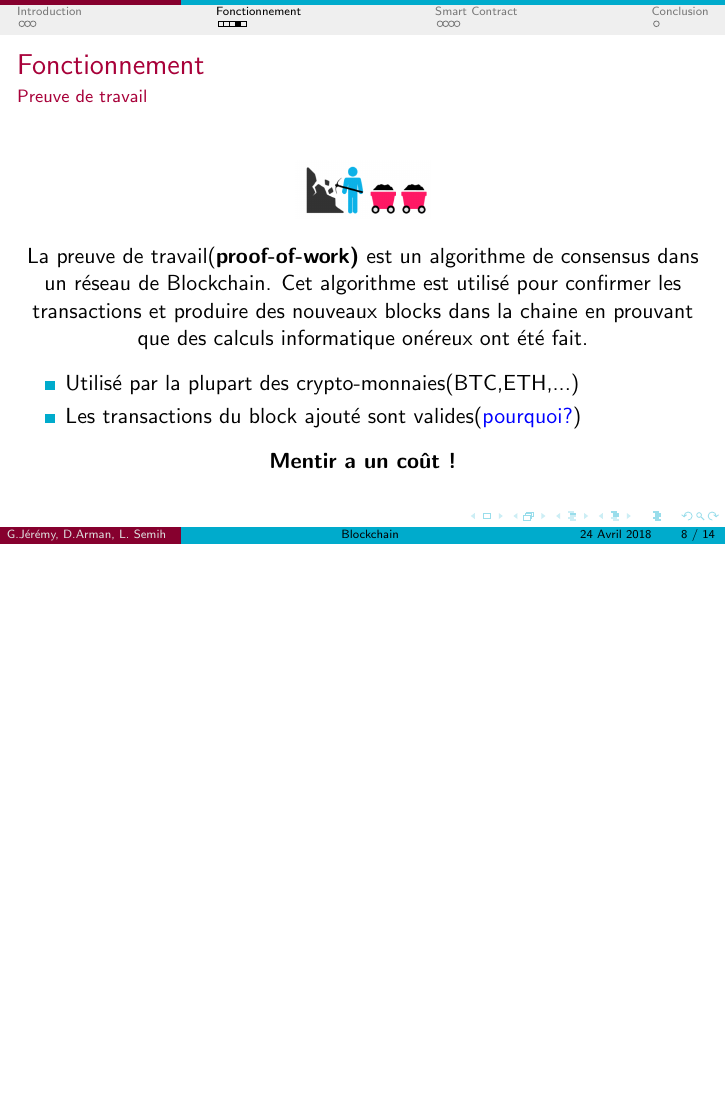
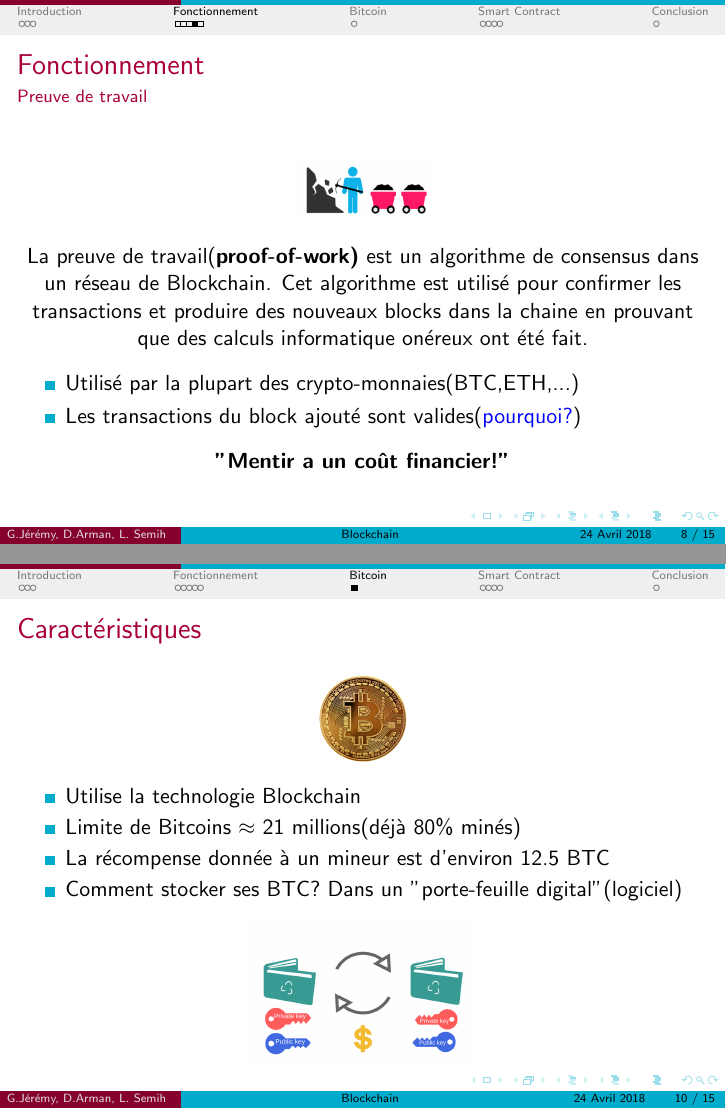
Before and after one commit to armanyan/blockchain, LaTeX slides (Presentation.tex): page 12 of 18 before the commit and pages 12 and 14 of 19 after it, the two joined at a grey line, the shorter picture padded with empty space. Compiled offline with pdfLaTeX.

Commit message:
slide sur Bitcoin ajouté

```diff
--- a/Presentation.tex
+++ b/Presentation.tex
@@ -173,7 +173,7 @@
 	\end{center}}
 	\only<2-2>{
 		\begin{center}
-			\textbf{Mentir a un coût !}
+			\textbf{"Mentir a un coût financier!"}
 		\end{center}}
 \end{frame}
 
@@ -193,6 +193,25 @@
 	\end{center}
 \end{frame}
 
+\section{Bitcoin}
+
+\begin{frame}{Caractéristiques}
+	\begin{center}
+		\includegraphics[scale=0.05]{bitcoinLogo.png}
+	\end{center}
+
+	\begin{center}
+		\begin{itemize}
+			\item Utilise la technologie Blockchain
+			\item Limite de Bitcoins $\approx$ 21 millions(déjà 80\% minés)
+			\item La récompense donnée à un mineur est d'environ 12.5 BTC
+			\item Comment stocker ses BTC? Dans un "porte-feuille digital"(logiciel)
+		\end{itemize}
+	\end{center}
+	\begin{center}
+		\includegraphics[scale=0.15]{wallets.png}
+	\end{center}
+\end{frame}
 
 \section{Smart Contract}
 
```
Also changed, not shown: bitcoinLogo.png (added), wallets.png (added).
